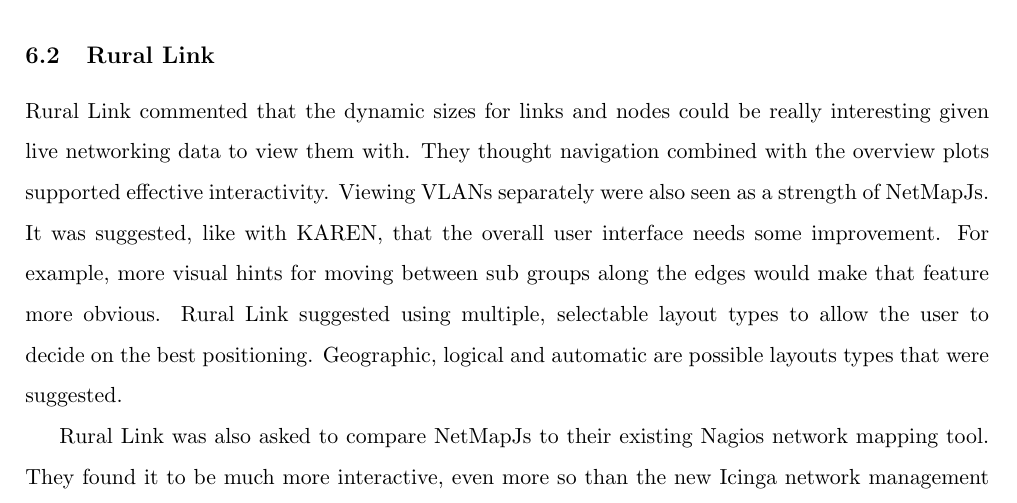
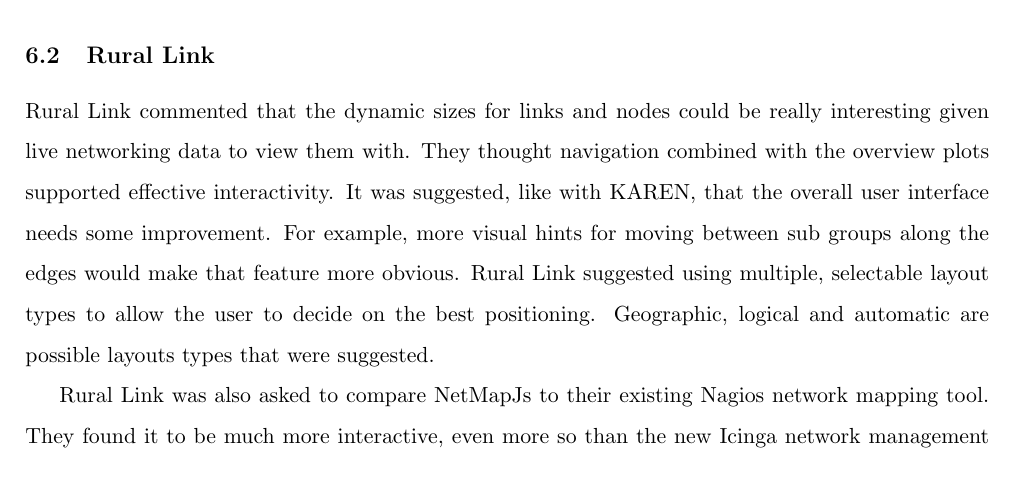
Before and after one commit to oughton/520-Report, a LaTeX document (520-report.tex): part of page 35 of 44 before the commit and part of page 35 of 43 after it, cut so that both start at the same text. Compiled offline with pdfLaTeX.

Commit message:
Made some changes to the evaluation, but haven't restructured it which I may need to.

```diff
--- a/520-report.tex
+++ b/520-report.tex
@@ -1470,8 +1482,7 @@
 Rural Link commented that the dynamic sizes for links and nodes could be really
 interesting given live networking data to view them with. They thought
 navigation combined with the overview plots supported effective interactivity.
-Viewing VLANs separately were also seen as a strength of NetMapJs. It was
-suggested, like with KAREN, that the overall user interface needs some
+It was suggested, like with KAREN, that the overall user interface needs some
 improvement. For example, more visual hints for moving between sub groups along
 the edges would make that feature more obvious. Rural Link suggested using
 multiple, selectable layout types to allow the user to decide on the best
```
Also changed, not shown: 520-report.tex (13 more changed lines).
